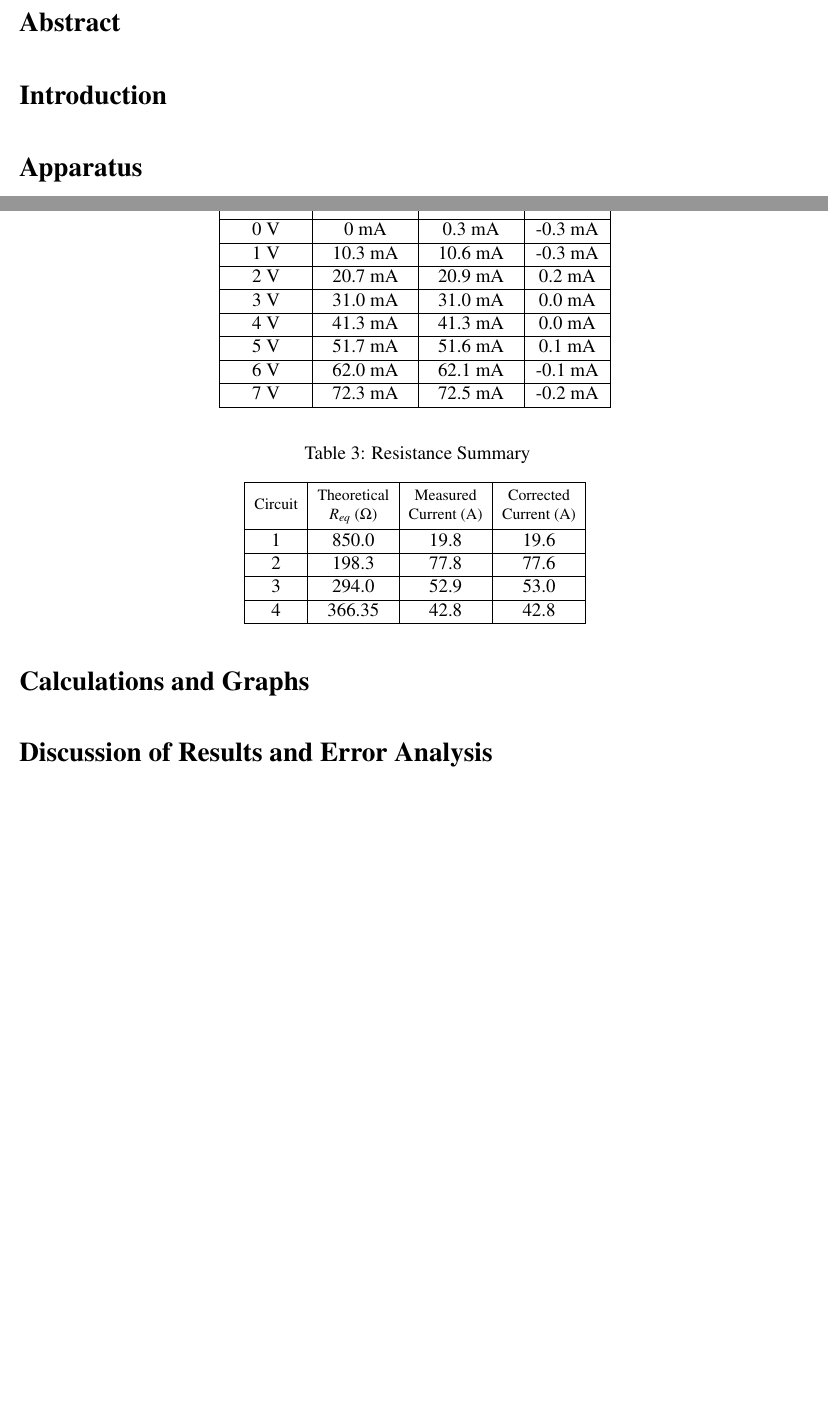
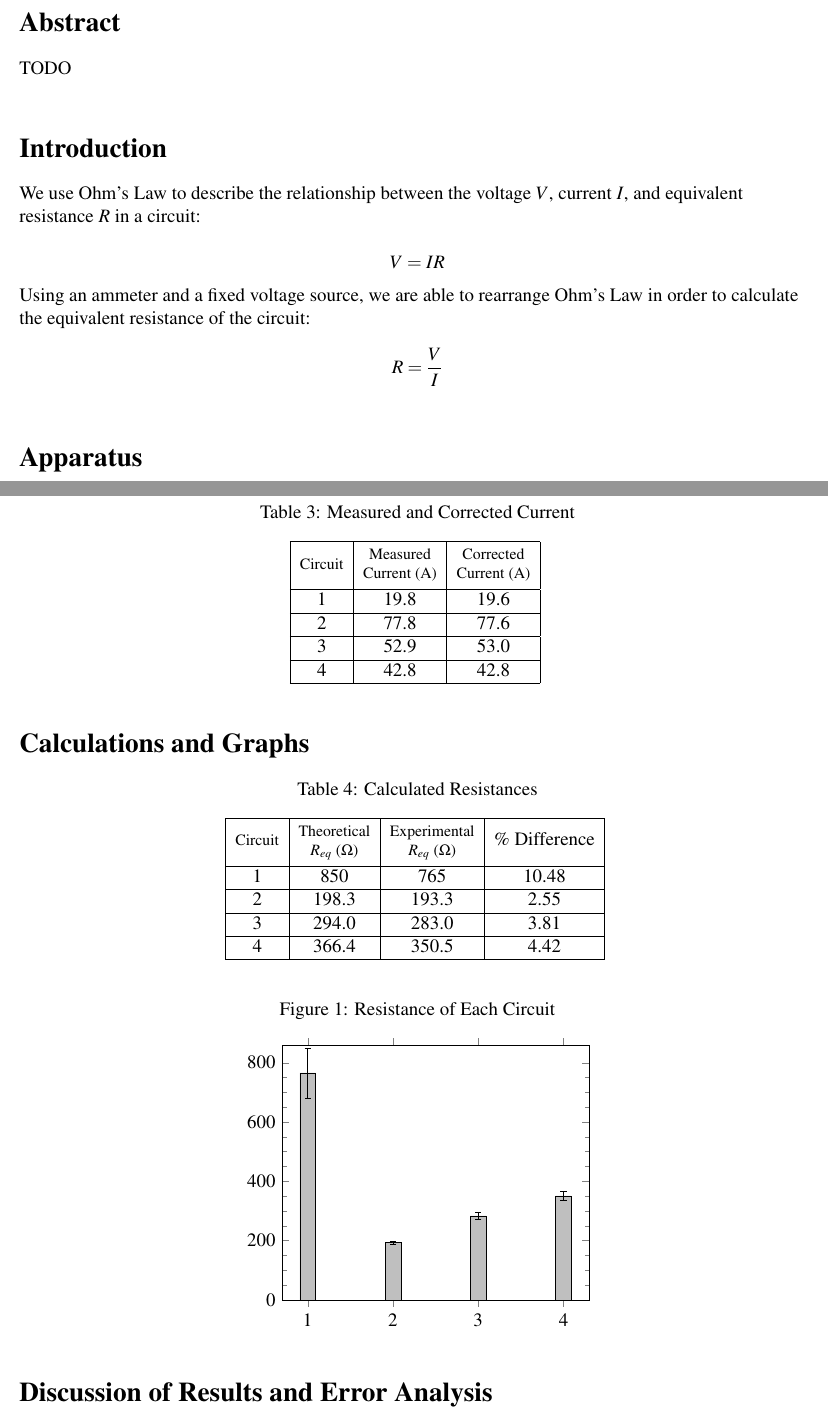
Before and after one commit to ChaoticWeg/phys2240-report1, a LaTeX document (phys2240-report1.tex, which reads figures/plots/resistance_histogram.tex, tables/calculations/resistance.tex, tables/calibration/ammeter.tex): two parts of pages 2 and 3 of 3 before the commit and two parts of pages 2 and 4 of 4 after it, joined at a grey line, cut so that both start at the same text, the shorter picture padded with empty space. Compiled offline with pdfLaTeX.

Commit message:
i did a bunch of shit idk

```diff
--- /dev/null
+++ b/figures/plots/resistance_histogram.tex
@@ -0,0 +1,29 @@
+\begin{tikzpicture}
+
+    \begin{axis}[
+        xtick = { 1,...,4 },
+        xticklabels = { 1, 2, 3, 4 },
+        ymax = 860,
+        ymin = 0,
+        minor y tick num = 3,
+        ybar
+    ]
+
+        \addplot[
+            fill = black!25,
+            draw = black,
+            error bars/.cd,
+            y dir = both,
+            y explicit
+        ]
+        table [y error = error] {
+            x  y      error  label
+            1  765.3  84.7   1
+            2  193.3  5.0    2
+            3  283.0  11.0   3
+            4  350.5  15.9   4
+        };
+
+    \end{axis}
+
+\end{tikzpicture}
--- a/phys2240-report1.tex
+++ b/phys2240-report1.tex
@@ -10,12 +10,14 @@
 \usepackage{multirow}
 \usepackage{makecell}
 \usepackage{circuitikz}
+\usepackage{pgfplots}
 
 % commands
 
 \newcommand{\myTitle}{Series and Parallel Circuits}
 \newcommand{\myName}{Shawn Lutch}
 \newcommand{\myPeriod}{PHYS 2240.502}
+\pgfplotsset{compat=1.12}
 
 \input{utils/setup_circuitikz} % allow rotation of elements in circuit diagram
 
@@ -59,11 +61,23 @@
 
 \section*{Abstract}
 
+TODO
+
 
 %% introduction
 
 \bigskip
 \section*{Introduction}
+
+We use Ohm's Law to describe the relationship between the voltage $V$, current $I$, and equivalent resistance $R$ in a circuit:
+
+$$V = IR$$
+
+Using an ammeter and a fixed voltage source, we are able to rearrange Ohm's Law in order to calculate the equivalent resistance of the circuit:
+
+$$R = \frac{V}{I}$$
+
+
 
 
 %% apparatus
@@ -138,7 +152,7 @@ The precision of each resistor is $\pm 5 \%$, as indicated by the gold band on e
 
 \begin{minipage}{\linewidth}
 \centering
-\captionof{table}{Resistance Summary}
+\captionof{table}{Measured and Corrected Current}
 \input{tables/data/resistance}
 \end{minipage}
 
@@ -147,6 +161,21 @@ The precision of each resistor is $\pm 5 \%$, as indicated by the gold band on e
 
 \bigskip
 \section*{Calculations and Graphs}
+
+\begin{minipage}{\linewidth}
+\centering
+\captionof{table}{Calculated Resistances}
+\input{tables/calculations/resistance}
+\end{minipage}
+
+\bigskip
+\bigskip
+
+\begin{minipage}{\linewidth}
+\centering
+\captionof{figure}{Resistance of Each Circuit}
+\input{figures/plots/resistance_histogram}
+\end{minipage}
 
 
 %% discussion
--- /dev/null
+++ b/tables/calculations/resistance.tex
@@ -0,0 +1,11 @@
+\begin{tabular}{| c | c | c | c |} \hline
+
+    \thead{Circuit} & \thead{Theoretical \\ $R_{eq}$ ($\Omega$)} & \thead{Experimental \\ $R_{eq}$ ($\Omega$)} & \% Difference \\ \hline
+
+    1 & 850   & 765   & 10.48 \\ \hline
+    2 & 198.3 & 193.3 & 2.55  \\ \hline
+    3 & 294.0 & 283.0 & 3.81  \\ \hline
+    4 & 366.4 & 350.5 & 4.42  \\ \hline
+
+
+\end{tabular}
--- a/tables/calibration/ammeter.tex
+++ b/tables/calibration/ammeter.tex
@@ -1,10 +1 @@
 \begin{tabular}{ | c | c | c | c | } \hline
-	\thead{Voltage (V)} & \thead{Theoretical \\ Current (mA)} & \thead{Measured \\ Current (mA)} & \thead{Correction \\ (mA)} \\ \hline
-	0 V & 0 mA & 0.3 mA & -0.3 mA \\ \hline
-	1 V & 10.3 mA & 10.6 mA & -0.3 mA \\ \hline
-	2 V & 20.7 mA & 20.9 mA & 0.2 mA \\ \hline
-	3 V & 31.0 mA & 31.0 mA & 0.0 mA \\ \hline
-	4 V & 41.3 mA & 41.3 mA & 0.0 mA \\ \hline
-	5 V & 51.7 mA & 51.6 mA & 0.1 mA \\ \hline
-	6 V & 62.0 mA & 62.1 mA & -0.1 mA \\ \hline
-	7 V & 72.3 mA & 72.5 mA & -0.2 mA \\ \hline
--- a/tables/data/resistance.tex
+++ b/tables/data/resistance.tex
@@ -1,7 +1,10 @@
 \begin{tabular}{ | c | c | c | c | } \hline
-     \thead{Circuit} & \thead{Theoretical \\ $R_{eq}$ ($\Omega$)} & \thead{Measured \\ Current (A)} & \thead{Corrected \\ Current (A)} \\ \hline
-     1 & 850.0 & 19.8 & 19.6 \\ \hline
-     2 & 198.3 & 77.8 & 77.6 \\ \hline
-     3 & 294.0 & 52.9 & 53.0 \\ \hline
-     4 & 366.35 & 42.8 & 42.8 \\ \hline
+
+     \thead{Circuit} & \thead{Measured \\ Current (A)} & \thead{Corrected \\ Current (A)} \\ \hline
+
+     1 & 19.8 & 19.6 \\ \hline
+     2 & 77.8 & 77.6 \\ \hline
+     3 & 52.9 & 53.0 \\ \hline
+     4 & 42.8 & 42.8 \\ \hline
+
 \end{tabular}
```
Also changed, not shown: tables/calibration/resistors.tex (+4 -1 lines), figures/circuits/calibration/resistors.tex (line endings or trailing spaces), tables/calibration/ammeter.tex (12 more changed lines).
